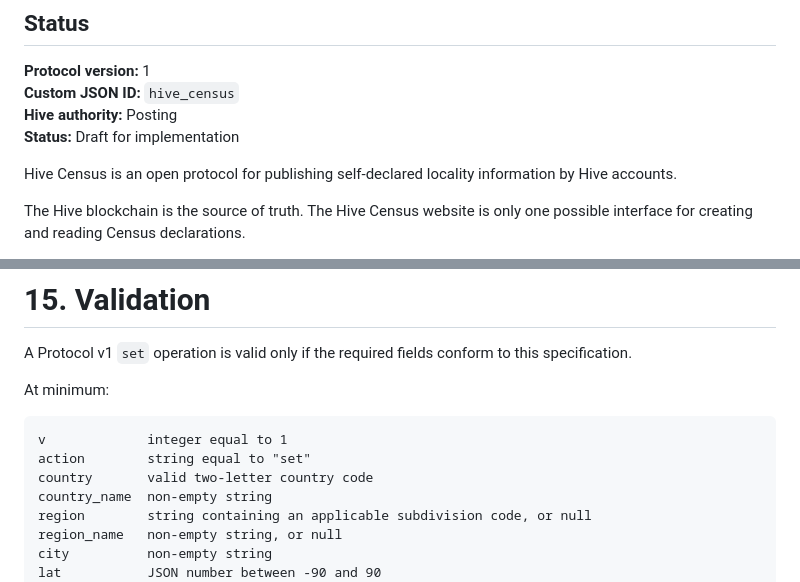
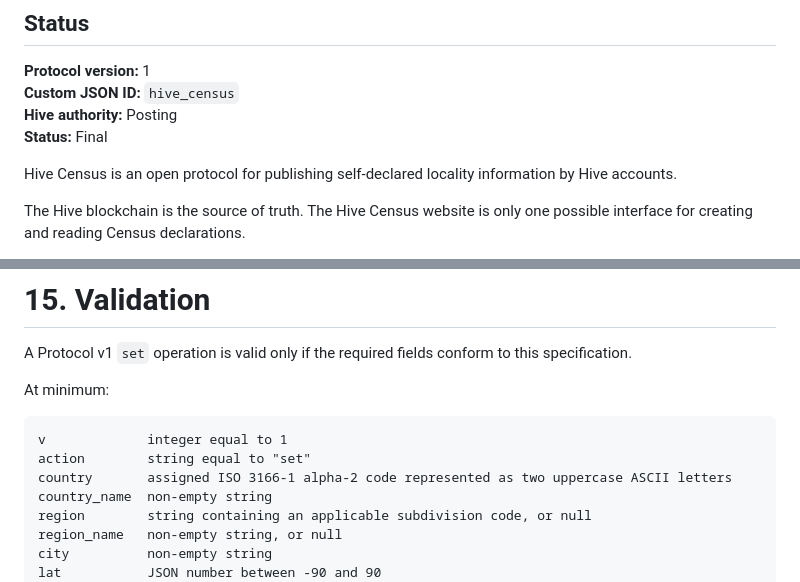
Before and after one commit to HiveCensus/hive-census, a Markdown page: PROTOCOL.md, 2 parts joined by grey strips. Drawn GitHub-style.

Commit message:
Update protocol status to final and clarify country code

````diff
--- a/PROTOCOL.md
+++ b/PROTOCOL.md
@@ -5,7 +5,7 @@
 **Protocol version:** 1
 **Custom JSON ID:** `hive_census`
 **Hive authority:** Posting
-**Status:** Draft for implementation
+**Status:** Final
 
 Hive Census is an open protocol for publishing self-declared locality information by Hive accounts.
 
@@ -502,7 +502,7 @@ At minimum:
 ```text
 v             integer equal to 1
 action        string equal to "set"
-country       valid two-letter country code
+country       assigned ISO 3166-1 alpha-2 code represented as two uppercase ASCII letters
 country_name  non-empty string
 region        string containing an applicable subdivision code, or null
 region_name   non-empty string, or null
````
